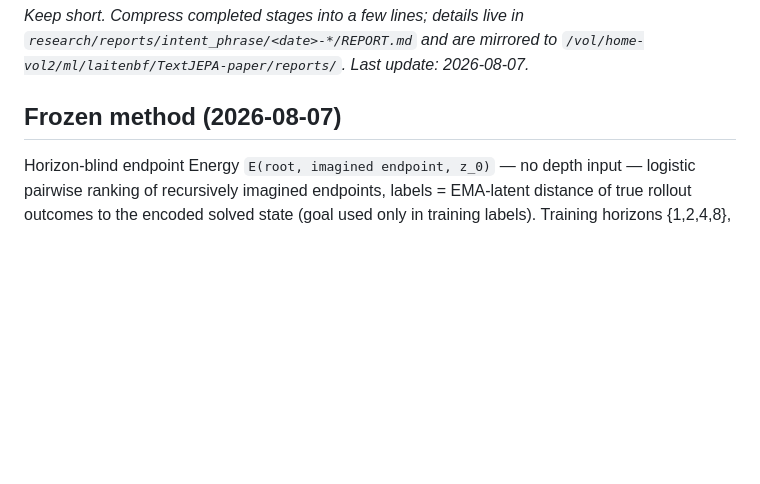
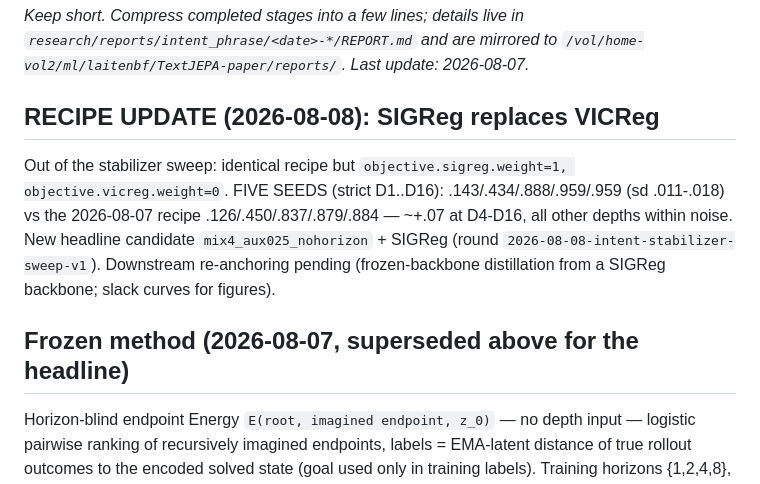
Before and after one commit to Thiggel/Language-Reasoning-JEPA, a Markdown page: projects/intent_phrase/CAMPAIGN_LOG.md, the part around the change. GitHub-like rendering; blank space fills up the shorter version.

Commit message:
SIGReg five-seed result: new headline candidate; stabilizer stage-1 report
Co-Authored-By: Claude Fable 5 <noreply@anthropic.com>

```diff
--- a/projects/intent_phrase/CAMPAIGN_LOG.md
+++ b/projects/intent_phrase/CAMPAIGN_LOG.md
@@ -4,7 +4,18 @@ _Keep short. Compress completed stages into a few lines; details live in
 `research/reports/intent_phrase/<date>-*/REPORT.md` and are mirrored to
 `/vol/home-vol2/ml/laitenbf/TextJEPA-paper/reports/`. Last update: 2026-08-07._
 
-## Frozen method (2026-08-07)
+## RECIPE UPDATE (2026-08-08): SIGReg replaces VICReg
+
+Out of the stabilizer sweep: identical recipe but
+`objective.sigreg.weight=1, objective.vicreg.weight=0`. FIVE SEEDS
+(strict D1..D16): .143/.434/.888/.959/.959 (sd .011-.018) vs the
+2026-08-07 recipe .126/.450/.837/.879/.884 — ~+.07 at D4-D16, all other
+depths within noise. New headline candidate `mix4_aux025_nohorizon` +
+SIGReg (round `2026-08-08-intent-stabilizer-sweep-v1`). Downstream
+re-anchoring pending (frozen-backbone distillation from a SIGReg
+backbone; slack curves for figures).
+
+## Frozen method (2026-08-07, superseded above for the headline)
 
 Horizon-blind endpoint Energy `E(root, imagined endpoint, z_0)` — no depth
 input — logistic pairwise ranking of recursively imagined endpoints, labels =
```
Also changed, not shown: 1 other file.
